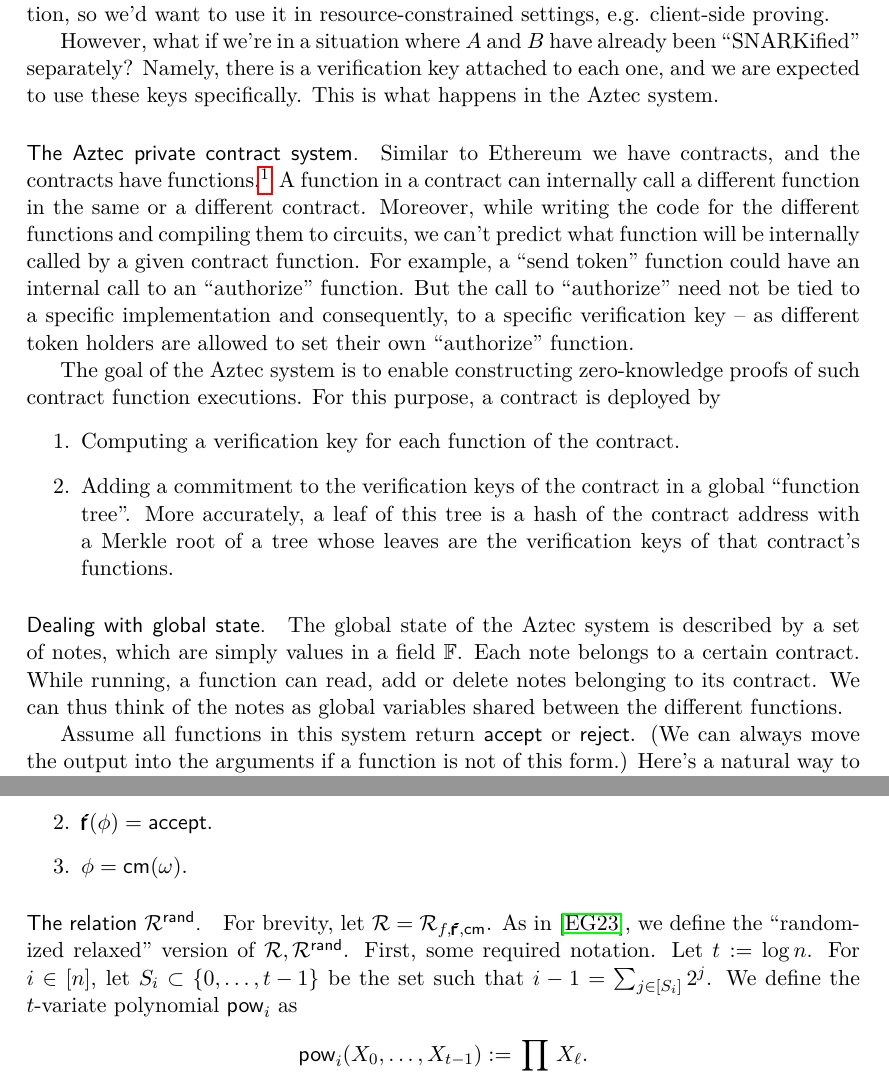
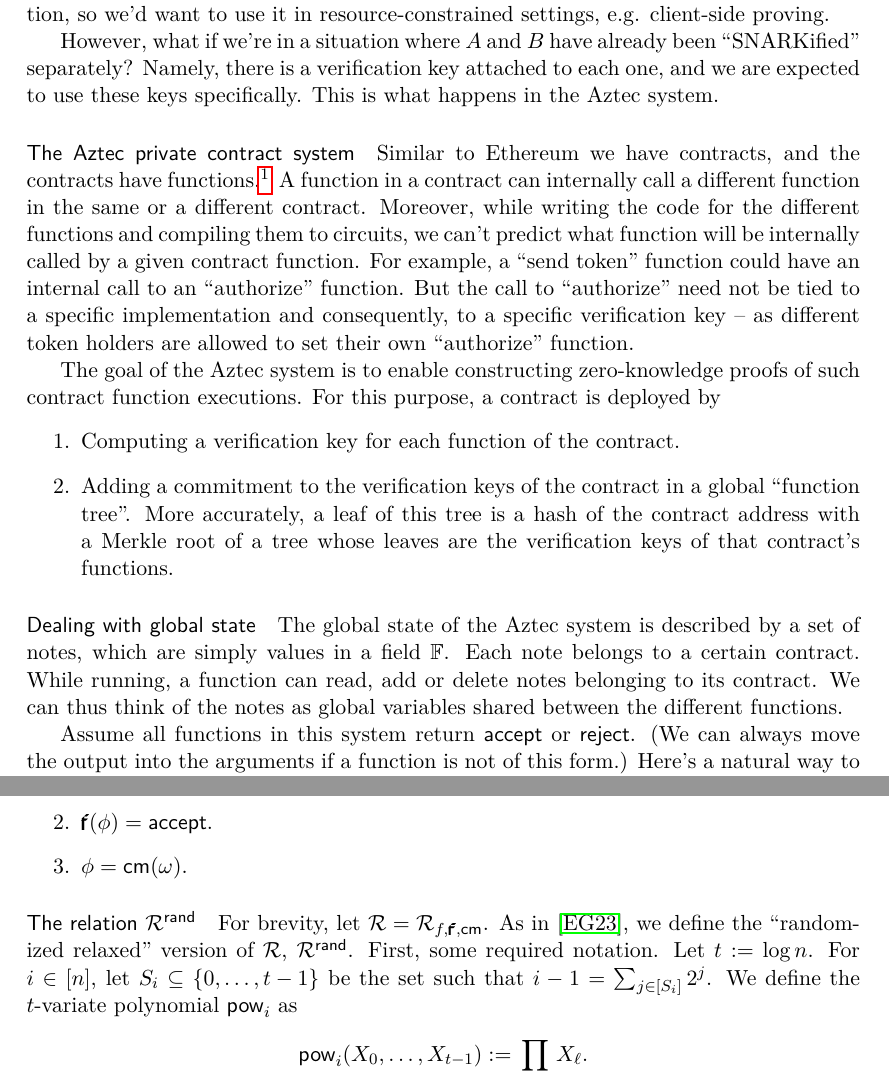
Before and after one commit to AztecProtocol/stackproofs, a LaTeX paper (stackproofs.tex): two parts of pages 2 and 14 of 26, joined at a grey line, cut so that both start at the same text. Compiled offline with LuaLaTeX.

Commit message:
Revert periods at the end of paragraph headings

```diff
--- a/stackproofs.tex
+++ b/stackproofs.tex
@@ -605,7 +605,7 @@ The second approach is more generic, while the first offers more room for optimi
 However, what if we're in a situation where $A$ and $B$ have already been ``SNARKified'' separately?
 Namely, there is a verification key attached to each one, and we are expected to use these keys specifically.
 This is what happens in the Aztec system.
-\paragraph{The Aztec private contract system.}
+\paragraph{The Aztec private contract system}
 Similar to Ethereum we have contracts, and the contracts have functions.\footnote{Detailed documentation of the Aztec protocol can be found \href{https://docs.aztec.network/}{here}.}
 A function in a contract can internally call a different function in the same or a different contract. Moreover, while writing the code for the different functions and compiling them to circuits,
 we can't predict what function will be internally called by a given contract function. For example, a ``send token'' function could have an internal call to an ``authorize'' function.
@@ -621,7 +621,7 @@ For this purpose, a contract is deployed by
 contract address with a Merkle root of a tree whose leaves are the verification keys of that contract's functions.
 \end{enumerate}
 
-\paragraph{Dealing with global state.}
+\paragraph{Dealing with global state}
 The global state of the Aztec system is described by a set of notes, which are simply values in a field \F.
 % \Patrick{What does it mean for a contract to "have" a set of notes? Perhaps mention instead that there is a global state consisting of notes that can
 % 	be modified by any contract}
@@ -1137,10 +1137,10 @@ $(\inst,\wit)$ such that
  \item $\inst=\cm(\wit)$.
 \end{enumerate}
 
-\paragraph{The relation $\relrand$.}
+\paragraph{The relation \relrand}
  For brevity, let $\rel=\rel_{f,\predinst,\cm}$.
-  As in \cite{protogalaxy}, we define the ``randomized relaxed'' version of $\rel, \relrand$. First, some required notation.
- Let $t\defeq \log n$. For $i\in [n]$, let $S_i\subset \set{0,\ldots,t-1}$ be the set such that $i-1=\sumj{S_i}2^j$. We define the $t$-variate polynomial $\pow_i$ as
+  As in \cite{protogalaxy}, we define the ``randomized relaxed'' version of \rel, \relrand. First, some required notation.
+ Let $t\defeq \log n$. For $i\in [n]$, let $S_i\subseteq \set{0,\ldots,t-1}$ be the set such that $i-1=\sumj{S_i}2^j$. We define the $t$-variate polynomial $\pow_i$ as
  \[\pow_i(X_0,\ldots,X_{t-1}) \defeq \prod_{\ell\in S_i} X_\ell.\]
  Note that if $\betaa=(\beta,\beta^2,\beta^4,\ldots,\beta^{2^{t-1}})$, $\pow_i(\betaa)=\beta^{i-1}$.
 % This implies the $n$ \emph{univariate} polynomials
```
Also changed, not shown: stackproofs.pdf, stackproofs.tex (12 more changed lines).
